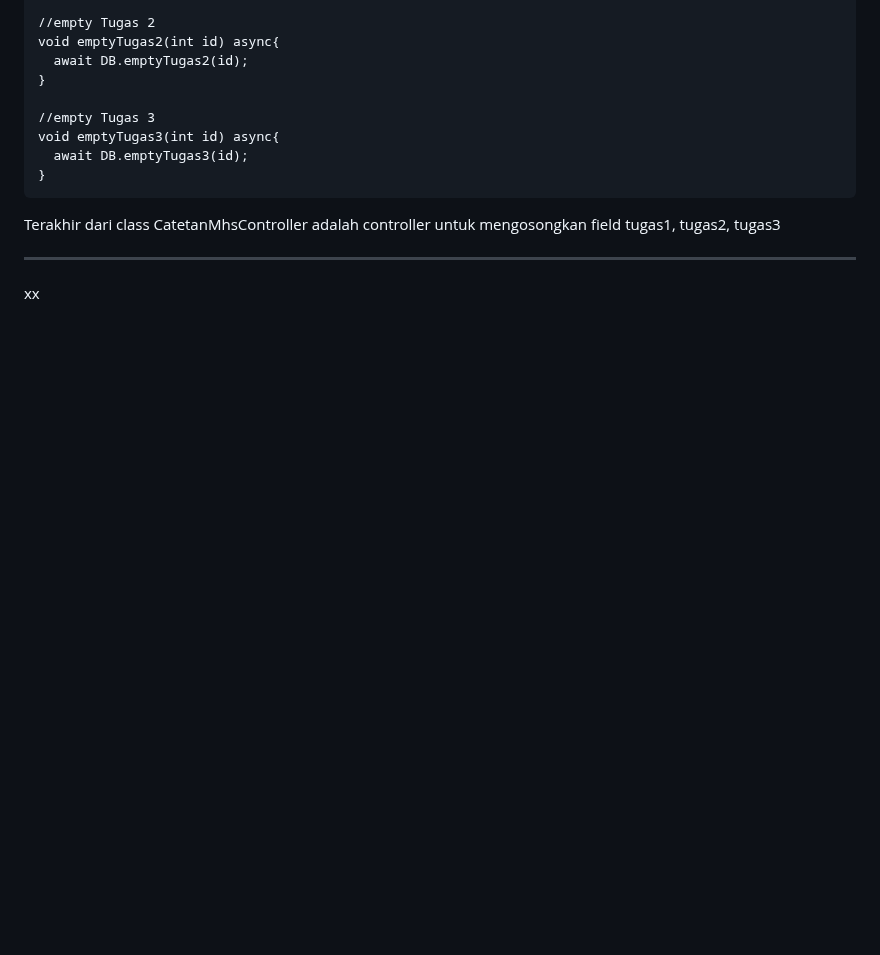
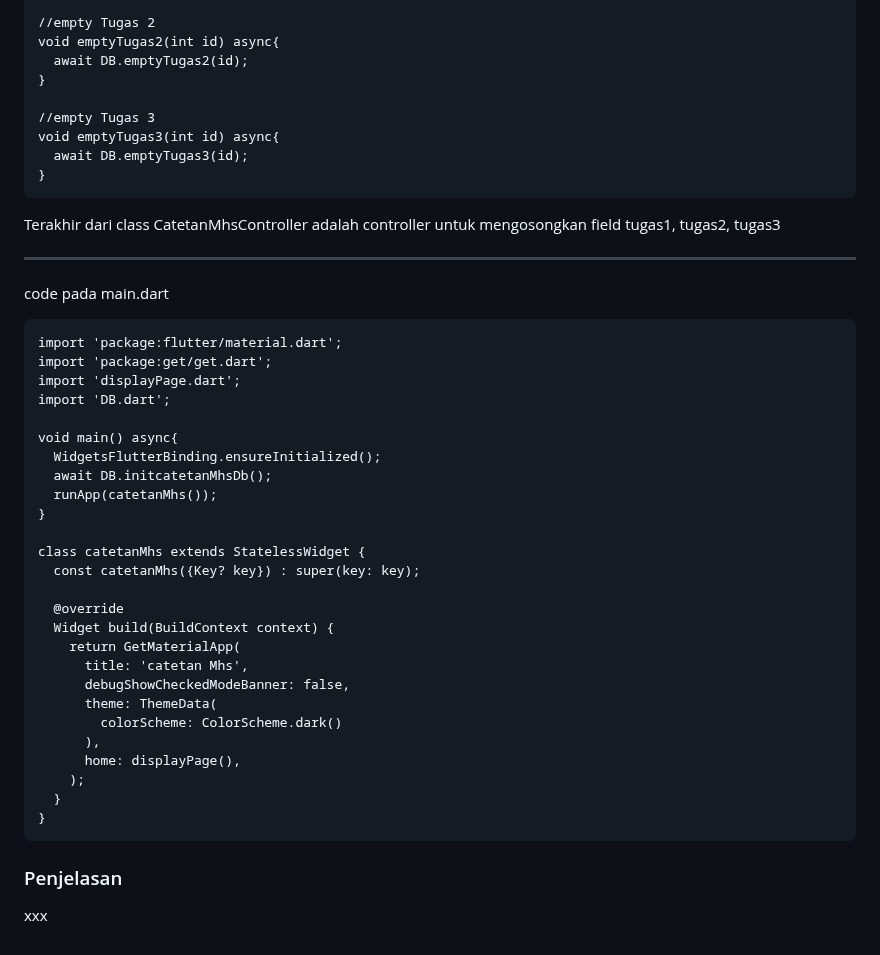
Before and after one commit to Rokel15/ModulMCS, a Markdown page: Bab 5/README.md, the part around the change. Rendered like a GitHub page; blank space fills up the shorter version.

```diff
--- a/Bab 5/README.md
+++ b/Bab 5/README.md
@@ -410,4 +410,33 @@ method yang ini adalah controller yang digunakan untuk mengubah warna tema pada
 Terakhir dari class CatetanMhsController adalah controller untuk mengosongkan field tugas1, tugas2, tugas3
 
 ---
-xx
+code pada main.dart
+
+    import 'package:flutter/material.dart';
+    import 'package:get/get.dart';
+    import 'displayPage.dart';
+    import 'DB.dart';
+
+    void main() async{
+      WidgetsFlutterBinding.ensureInitialized();
+      await DB.initcatetanMhsDb();
+      runApp(catetanMhs());
+    }
+
+    class catetanMhs extends StatelessWidget {
+      const catetanMhs({Key? key}) : super(key: key);
+
+      @override
+      Widget build(BuildContext context) {
+        return GetMaterialApp(
+          title: 'catetan Mhs',
+          debugShowCheckedModeBanner: false,
+          theme: ThemeData(
+            colorScheme: ColorScheme.dark()
+          ),
+          home: displayPage(),
+        );
+      }
+    }
+### Penjelasan
+xxx
```
